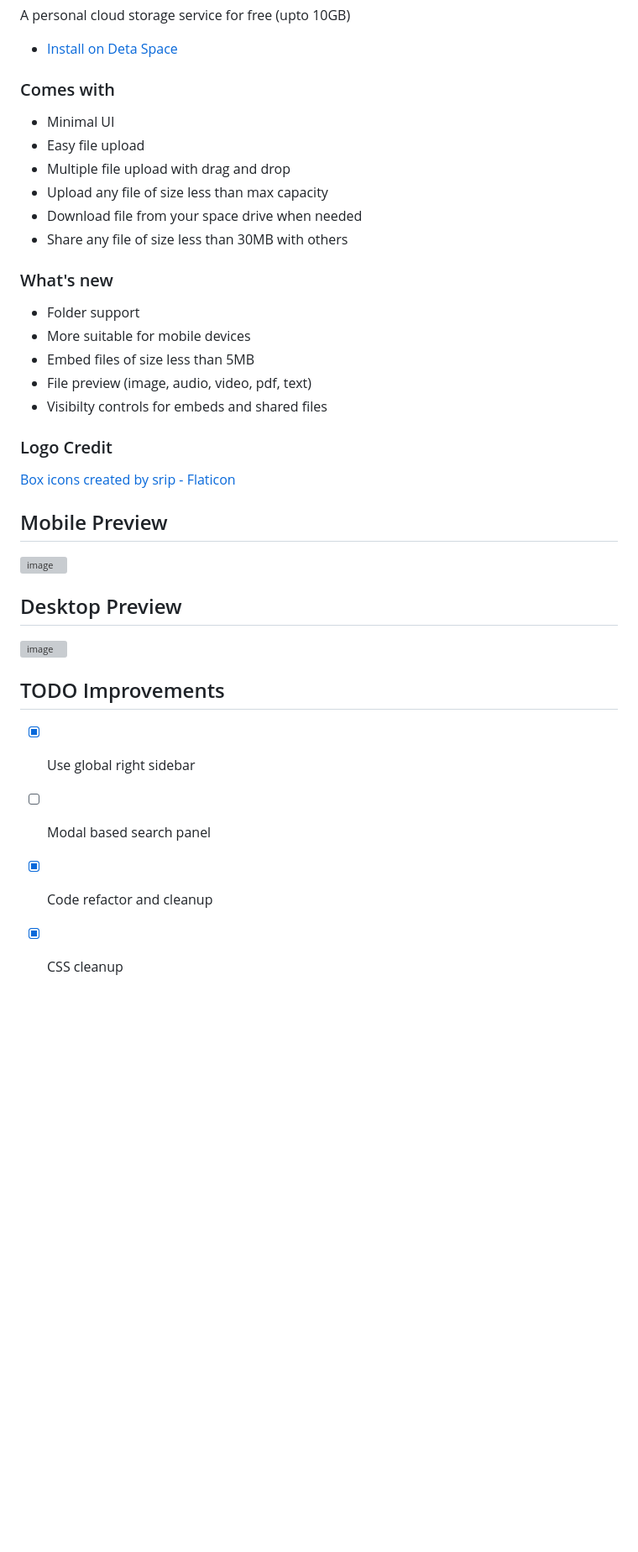
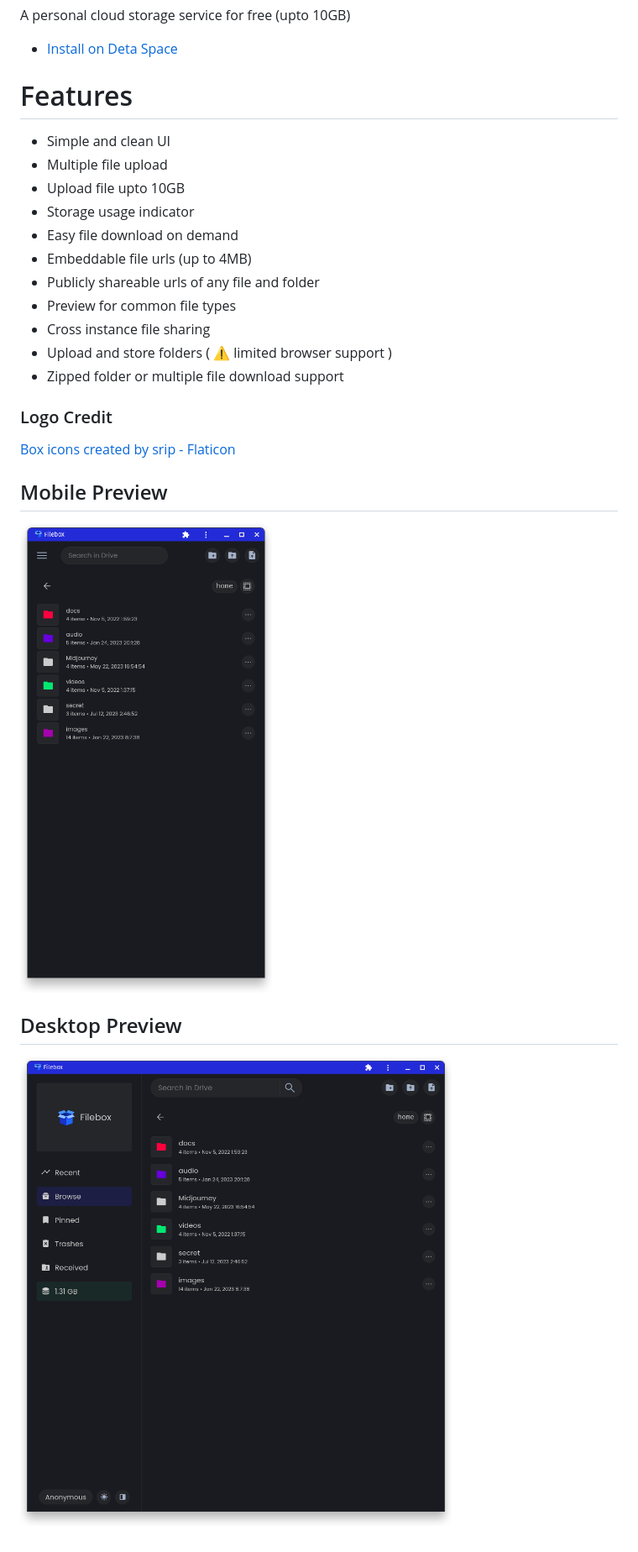
Before and after one commit to jnsougata/filebox, a Markdown page: README.md, the part around the change. Shown: that part at 84% size. Drawn GitHub-style; pictures changed too: previews/desktop.png (added), previews/mobile.png (added); blank space fills up the shorter version; grey boxes are pictures that could not be loaded.

```diff
--- a/README.md
+++ b/README.md
@@ -7,37 +7,26 @@ A personal cloud storage service for free (upto 10GB)
 
 - [Install on Deta Space](https://deta.space/discovery/@gyrooo/filebox)
 
-### Comes with
+# Features
+- Simple and clean UI
+- Multiple file upload
+- Upload file upto 10GB
+- Storage usage indicator
+- Easy file download on demand
+- Embeddable file urls (up to 4MB)
+- Publicly shareable urls of any file and folder
+- Preview for common file types
+- Cross instance file sharing
+- Upload and store folders ( ⚠ limited browser support )
+- Zipped folder or multiple file download support
 
-- Minimal UI
-- Easy file upload
-- Multiple file upload with drag and drop
-- Upload any file of size less than max capacity
-- Download file from your space drive when needed
-- Share any file of size less than 30MB with others
-
-### What's new
-- Folder support
-- More suitable for mobile devices
-- Embed files of size less than 5MB
-- File preview (image, audio, video, pdf, text)
-- Visibilty controls for embeds and shared files
 
 ### Logo Credit
 <a href="https://www.flaticon.com/free-icons/box" title="box icons">Box icons created by srip - Flaticon</a>
 
 ## Mobile Preview
-![image](https://github.com/jnsougata/filebox/assets/53375272/8aa8e0f7-2412-44ea-96bf-9e7e377963a2)
-
+![image](/previews/mobile.png)
 
 
 ## Desktop Preview
-![image](https://github.com/jnsougata/filebox/assets/53375272/983921bc-1fca-4dae-be92-b81ba7db1b7e)
-
-
-
-## TODO Improvements
-- [x] Use global right sidebar
-- [ ] Modal based search panel
-- [x] Code refactor and cleanup
-- [x] CSS cleanup
+![image](/previews/desktop.png)
```
Also changed, not shown: Discovery.md (+13 -21 lines).
